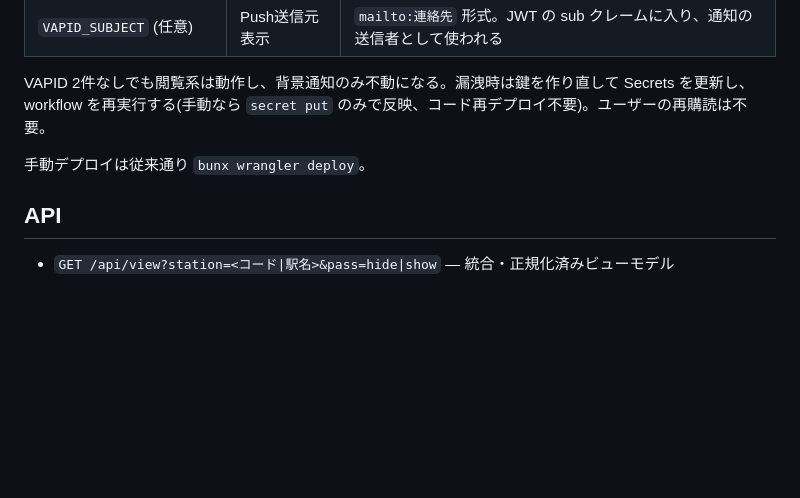
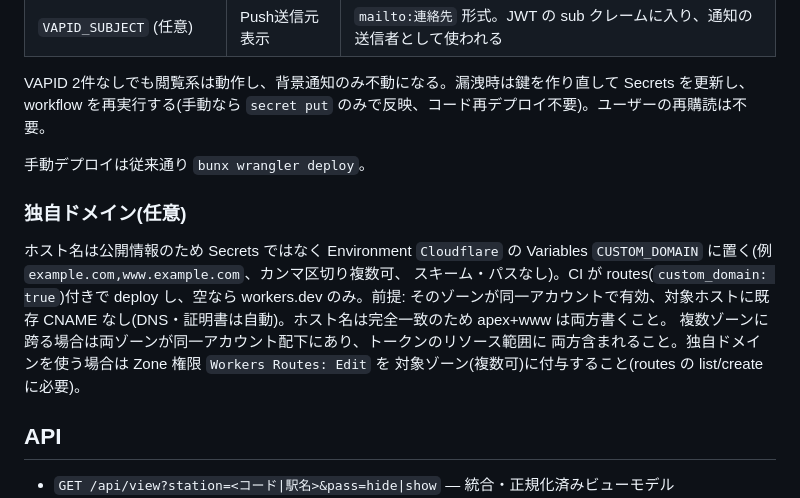
Before and after one commit to Ibaraki-Home-Staff/Tiny-TID, a Markdown page: README.md, the part around the change. GitHub-like rendering; blank space fills up the shorter version.

Commit message:
docs: custom domain setup without real hostnames

```diff
--- a/README.md
+++ b/README.md
@@ -51,6 +51,17 @@ Secrets を更新し、workflow を再実行する(手動なら `secret put` の
 
 手動デプロイは従来通り `bunx wrangler deploy`。
 
+### 独自ドメイン(任意)
+
+ホスト名は公開情報のため Secrets ではなく Environment `Cloudflare` の Variables
+`CUSTOM_DOMAIN` に置く(例 `example.com,www.example.com`、カンマ区切り複数可、
+スキーム・パスなし)。CI が routes(`custom_domain: true`)付きで deploy し、空なら
+workers.dev のみ。前提: そのゾーンが同一アカウントで有効、対象ホストに既存 CNAME
+なし(DNS・証明書は自動)。ホスト名は完全一致のため apex+www は両方書くこと。
+複数ゾーンに跨る場合は両ゾーンが同一アカウント配下にあり、トークンのリソース範囲に
+両方含まれること。独自ドメインを使う場合は Zone 権限 `Workers Routes: Edit` を
+対象ゾーン(複数可)に付与すること(routes の list/create に必要)。
+
 ## API
 
 - `GET /api/view?station=<コード|駅名>&pass=hide|show` — 統合・正規化済みビューモデル
```
